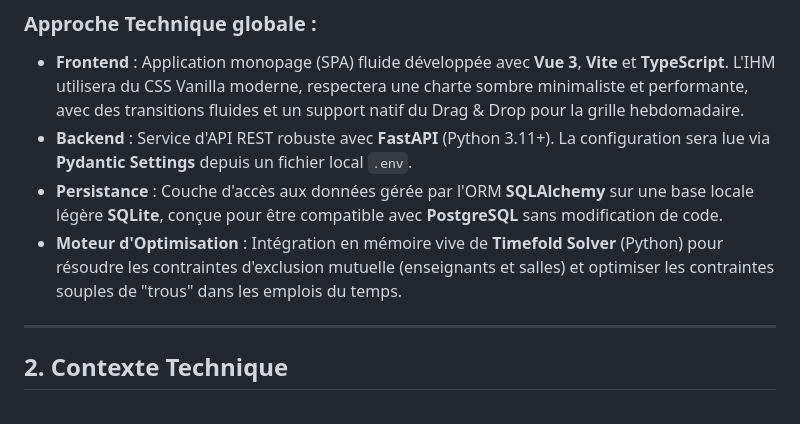
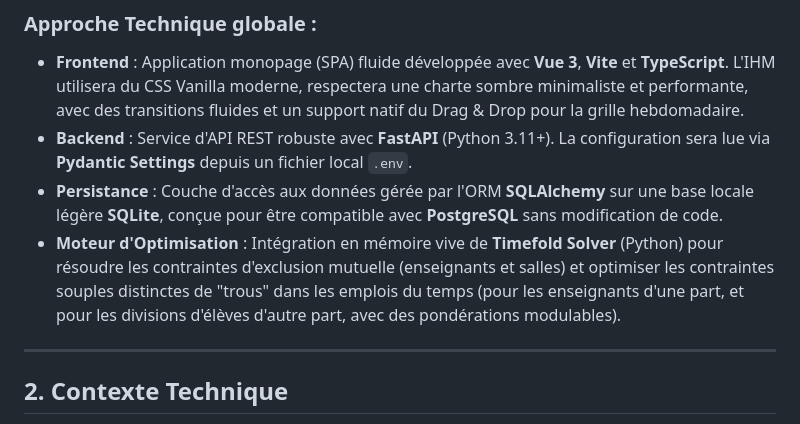
Before and after one commit to yuntux/klepsydrix, a Markdown page: specs/001-v1-architecture-slice/plan.md, the part around the change. GitHub-like rendering.

```diff
--- a/specs/001-v1-architecture-slice/plan.md
+++ b/specs/001-v1-architecture-slice/plan.md
@@ -13,7 +13,7 @@ Ce plan d'implémentation structure la réalisation de la première **Tranche Ve
 - **Frontend** : Application monopage (SPA) fluide développée avec **Vue 3**, **Vite** et **TypeScript**. L'IHM utilisera du CSS Vanilla moderne, respectera une charte sombre minimaliste et performante, avec des transitions fluides et un support natif du Drag & Drop pour la grille hebdomadaire.
 - **Backend** : Service d'API REST robuste avec **FastAPI** (Python 3.11+). La configuration sera lue via **Pydantic Settings** depuis un fichier local `.env`.
 - **Persistance** : Couche d'accès aux données gérée par l'ORM **SQLAlchemy** sur une base locale légère **SQLite**, conçue pour être compatible avec **PostgreSQL** sans modification de code.
-- **Moteur d'Optimisation** : Intégration en mémoire vive de **Timefold Solver** (Python) pour résoudre les contraintes d'exclusion mutuelle (enseignants et salles) et optimiser les contraintes souples de "trous" dans les emplois du temps.
+- **Moteur d'Optimisation** : Intégration en mémoire vive de **Timefold Solver** (Python) pour résoudre les contraintes d'exclusion mutuelle (enseignants et salles) et optimiser les contraintes souples distinctes de "trous" dans les emplois du temps (pour les enseignants d'une part, et pour les divisions d'élèves d'autre part, avec des pondérations modulables).
 
 ---
 
```
Also changed, not shown: specs/001-v1-architecture-slice/spec.md (+5 -2 lines), specs/001-v1-architecture-slice/tasks.md (+1 -1 lines).
